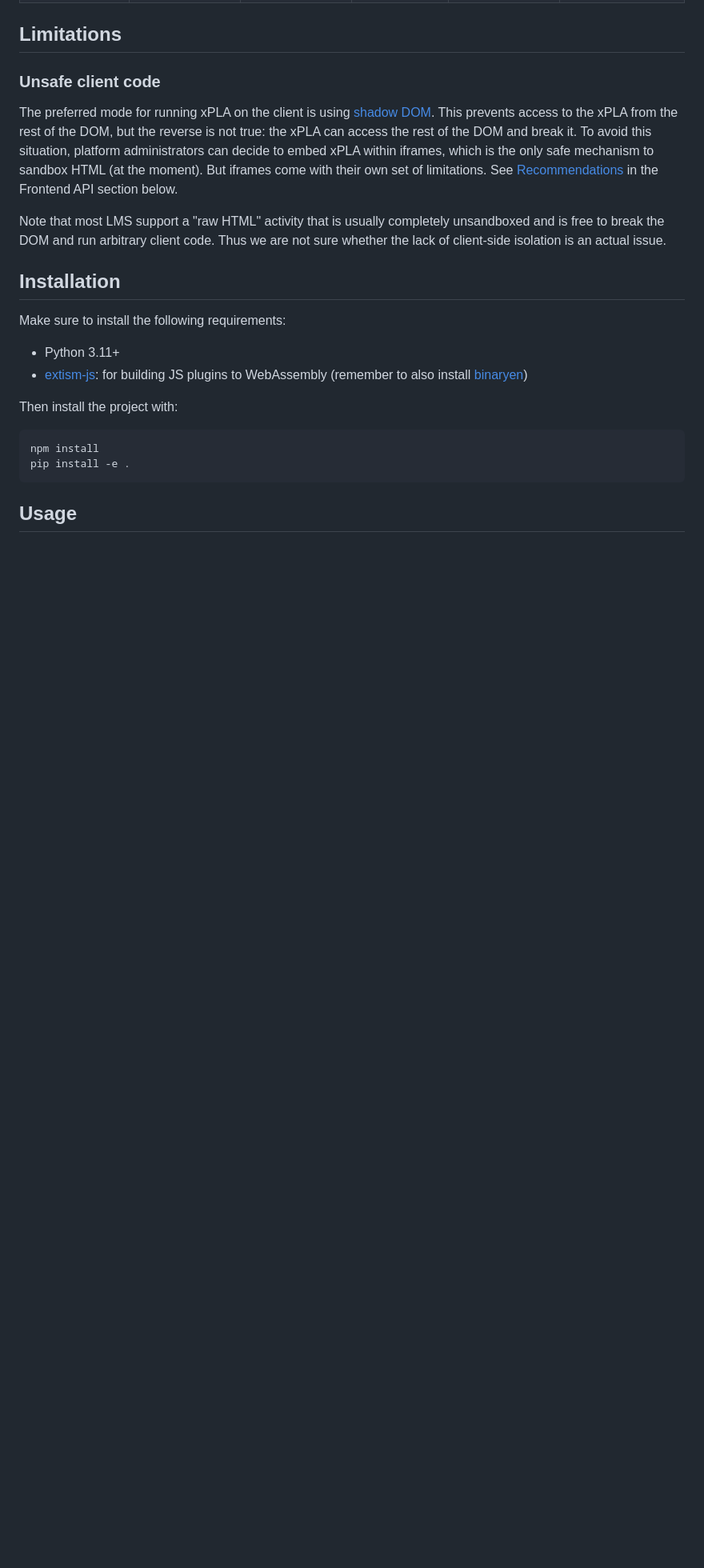
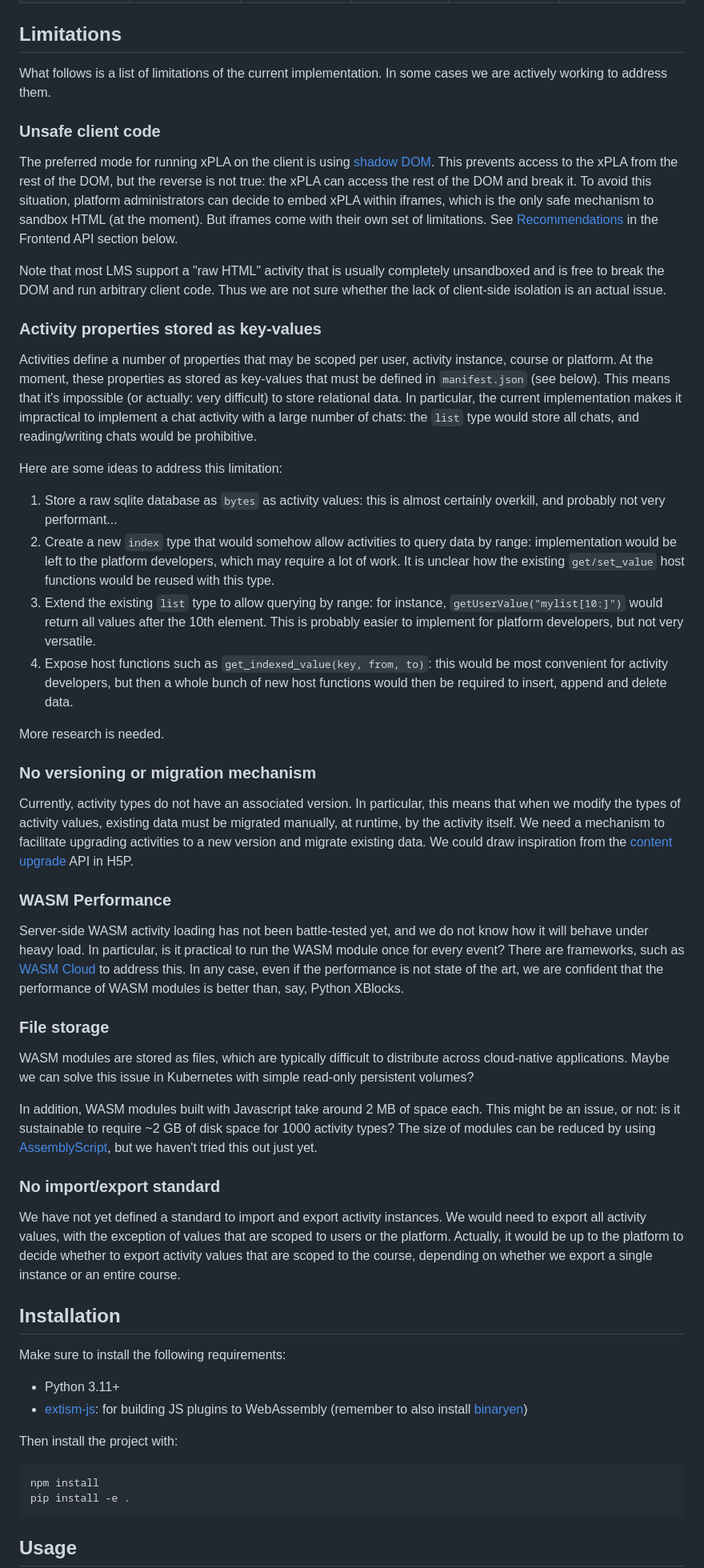
Before and after one commit to edly-io/xpla, a Markdown page: README.md, the part around the change. Shown at 80% size. GitHub-like rendering; blank space fills up the shorter version.

Commit message:
docs: clarify existing limitations

```diff
--- a/README.md
+++ b/README.md
@@ -22,11 +22,44 @@ Offline mode is supported, with two possible options:
 
 ## Limitations
 
+What follows is a list of limitations of the current implementation. In some cases we are actively working to address them.
+
 ### Unsafe client code
 
 The preferred mode for running xPLA on the client is using [shadow DOM](https://developer.mozilla.org/en-US/docs/Web/API/Web_components/Using_shadow_DOM). This prevents access to the xPLA from the rest of the DOM, but the reverse is not true: the xPLA can access the rest of the DOM and break it. To avoid this situation, platform administrators can decide to embed xPLA within iframes, which is the only safe mechanism to sandbox HTML (at the moment). But iframes come with their own set of limitations. See [Recommendations](#recommendations-1) in the Frontend API section below.
 
 Note that most LMS support a "raw HTML" activity that is usually completely unsandboxed and is free to break the DOM and run arbitrary client code. Thus we are not sure whether the lack of client-side isolation is an actual issue.
+
+### Activity properties stored as key-values
+
+Activities define a number of properties that may be scoped per user, activity instance, course or platform. At the moment, these properties as stored as key-values that must be defined in `manifest.json` (see below). This means that it's impossible (or actually: very difficult) to store relational data. In particular, the current implementation makes it impractical to implement a chat activity with a large number of chats: the `list` type would store all chats, and reading/writing chats would be prohibitive.
+
+Here are some ideas to address this limitation:
+
+1. Store a raw sqlite database as `bytes` as activity values: this is almost certainly overkill, and probably not very performant...
+2. Create a new `index` type that would somehow allow activities to query data by range: implementation would be left to the platform developers, which may require a lot of work. It is unclear how the existing `get/set_value` host functions would be reused with this type.
+3. Extend the existing `list` type to allow querying by range: for instance, `getUserValue("mylist[10:]")` would return all values after the 10th element. This is probably easier to implement for platform developers, but not very versatile.
+4. Expose host functions such as `get_indexed_value(key, from, to)`: this would be most convenient for activity developers, but then a whole bunch of new host functions would then be required to insert, append and delete data.
+
+More research is needed.
+
+### No versioning or migration mechanism
+
+Currently, activity types do not have an associated version. In particular, this means that when we modify the types of activity values, existing data must be migrated manually, at runtime, by the activity itself. We need a mechanism to facilitate upgrading activities to a new version and migrate existing data. We could draw inspiration from the [content upgrade](https://h5p.org/documentation/developers/content-upgrade) API in H5P.
+
+### WASM Performance
+
+Server-side WASM activity loading has not been battle-tested yet, and we do not know how it will behave under heavy load. In particular, is it practical to run the WASM module once for every event? There are frameworks, such as [WASM Cloud](https://wasmcloud.com) to address this. In any case, even if the performance is not state of the art, we are confident that the performance of WASM modules is better than, say, Python XBlocks.
+
+### File storage
+
+WASM modules are stored as files, which are typically difficult to distribute across cloud-native applications. Maybe we can solve this issue in Kubernetes with simple read-only persistent volumes?
+
+In addition, WASM modules built with Javascript take around 2 MB of space each. This might be an issue, or not: is it sustainable to require ~2 GB of disk space for 1000 activity types? The size of modules can be reduced by using [AssemblyScript](https://www.assemblyscript.org/), but we haven't tried this out just yet.
+
+### No import/export standard
+
+We have not yet defined a standard to import and export activity instances. We would need to export all activity values, with the exception of values that are scoped to users or the platform. Actually, it would be up to the platform to decide whether to export activity values that are scoped to the course, depending on whether we export a single instance or an entire course.
 
 ## Installation
 
```
